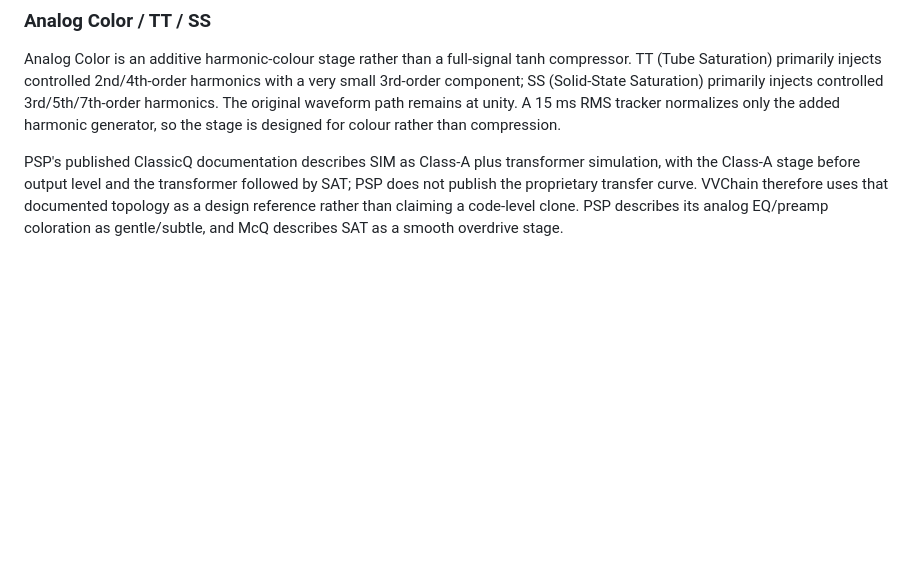
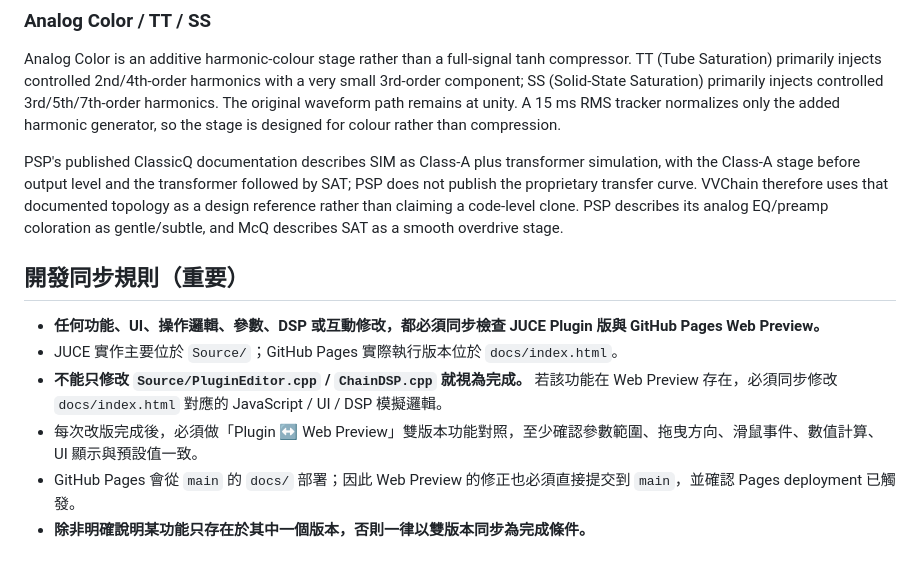
Before and after one commit to nevemn-code/VVChain, a Markdown page: README.md, the part around the change. Rendered like a GitHub page; blank space fills up the shorter version.

Commit message:
Add mandatory JUCE and Web Preview synchronization rule

```diff
--- a/README.md
+++ b/README.md
@@ -61,3 +61,12 @@ https://nevemn-code.github.io/VVChain/
 Analog Color is an additive harmonic-colour stage rather than a full-signal tanh compressor. TT (Tube Saturation) primarily injects controlled 2nd/4th-order harmonics with a very small 3rd-order component; SS (Solid-State Saturation) primarily injects controlled 3rd/5th/7th-order harmonics. The original waveform path remains at unity. A 15 ms RMS tracker normalizes only the added harmonic generator, so the stage is designed for colour rather than compression.
 
 PSP's published ClassicQ documentation describes SIM as Class-A plus transformer simulation, with the Class-A stage before output level and the transformer followed by SAT; PSP does not publish the proprietary transfer curve. VVChain therefore uses that documented topology as a design reference rather than claiming a code-level clone. PSP describes its analog EQ/preamp coloration as gentle/subtle, and McQ describes SAT as a smooth overdrive stage.
+
+
+## 開發同步規則（重要）
+- **任何功能、UI、操作邏輯、參數、DSP 或互動修改，都必須同步檢查 JUCE Plugin 版與 GitHub Pages Web Preview。**
+- JUCE 實作主要位於 `Source/`；GitHub Pages 實際執行版本位於 `docs/index.html`。
+- **不能只修改 `Source/PluginEditor.cpp` / `ChainDSP.cpp` 就視為完成。** 若該功能在 Web Preview 存在，必須同步修改 `docs/index.html` 對應的 JavaScript / UI / DSP 模擬邏輯。
+- 每次改版完成後，必須做「Plugin ↔ Web Preview」雙版本功能對照，至少確認參數範圍、拖曳方向、滑鼠事件、數值計算、UI 顯示與預設值一致。
+- GitHub Pages 會從 `main` 的 `docs/` 部署；因此 Web Preview 的修正也必須直接提交到 `main`，並確認 Pages deployment 已觸發。
+- **除非明確說明某功能只存在於其中一個版本，否則一律以雙版本同步為完成條件。**
```
